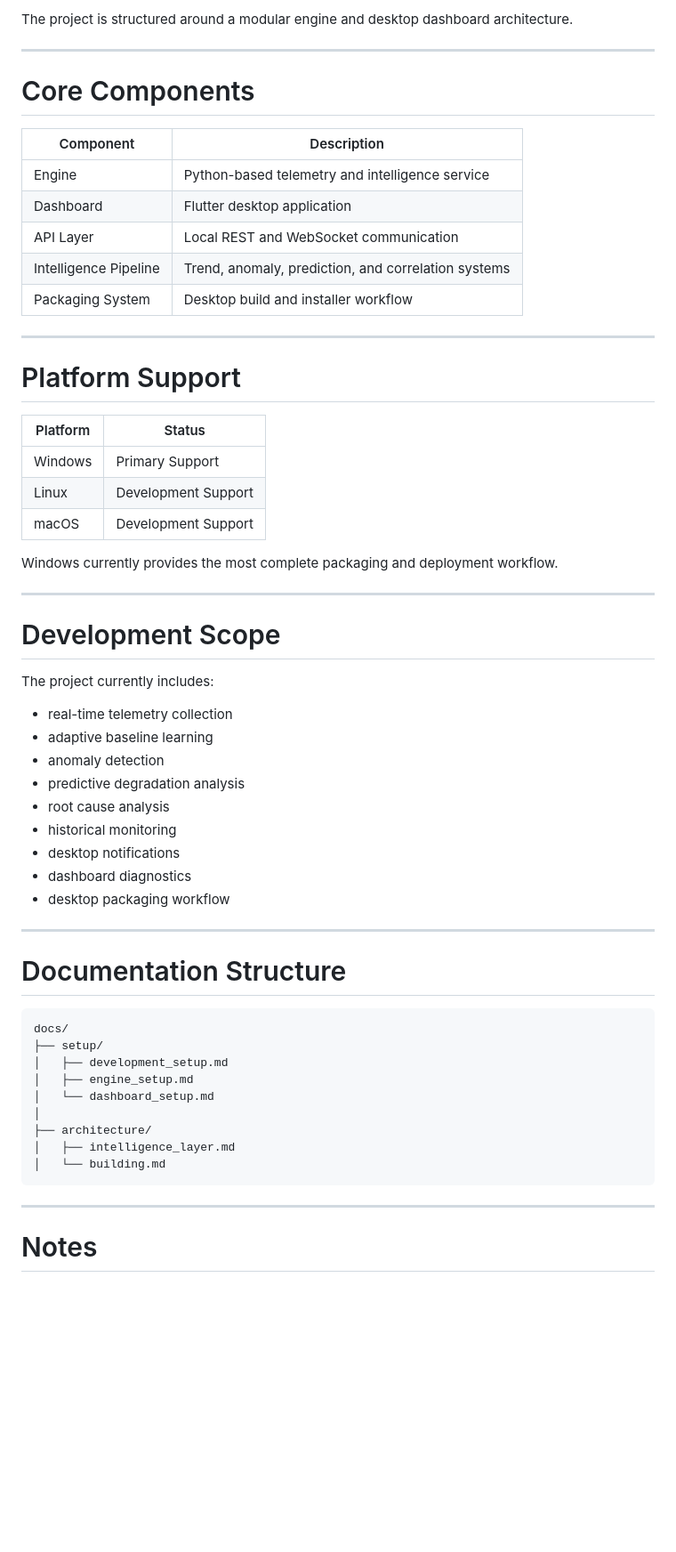
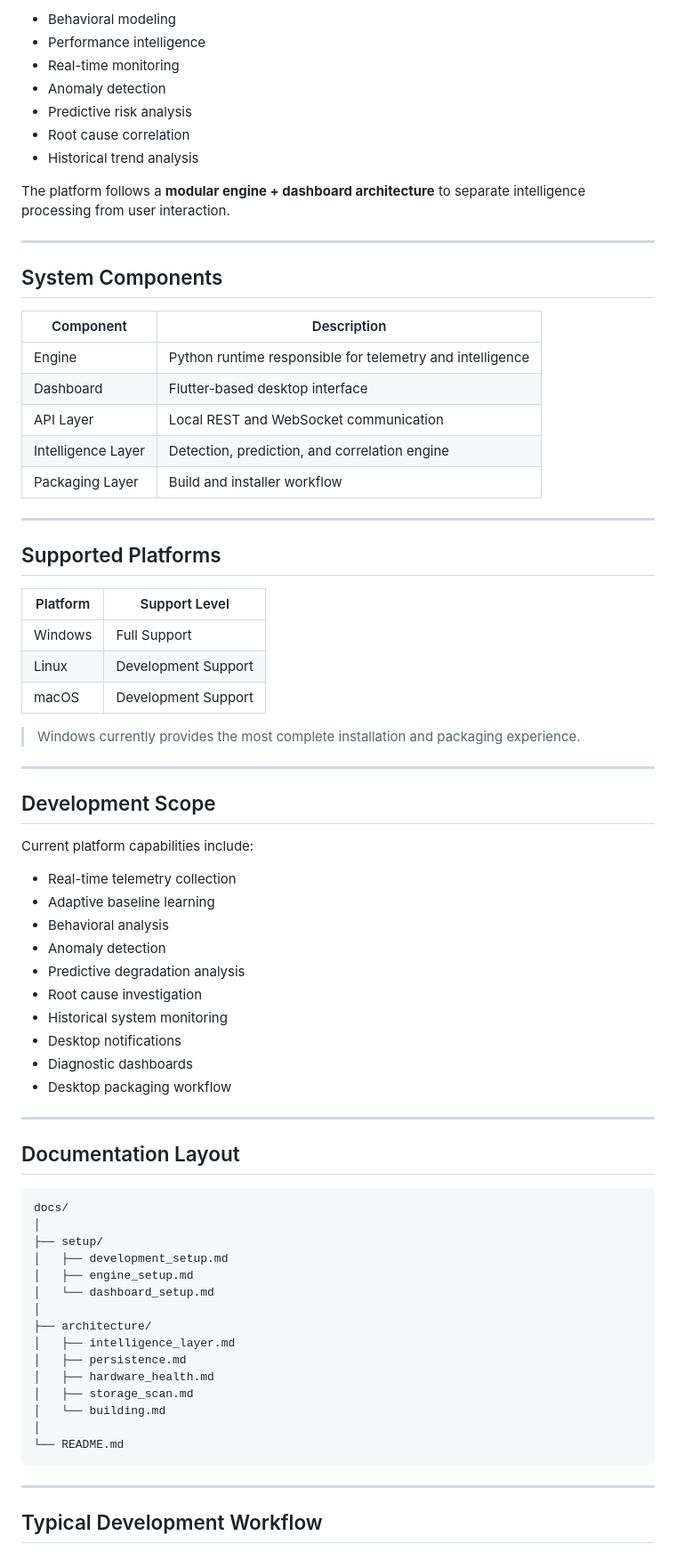
Before and after one commit to AsieduDevelopmentHub/SentraCore, a Markdown page: docs/README.md, the part around one of its changes. Shown at 89% size. Drawn GitHub-style; blank space fills up the shorter version.

````diff
--- a/docs/README.md
+++ b/docs/README.md
@@ -55,52 +74,62 @@ SentraCore is a local system behavior intelligence platform that transforms raw
 
-The project is structured around a modular engine and desktop dashboard architecture.
+- Behavioral modeling
+- Performance intelligence
+- Real-time monitoring
+- Anomaly detection
+- Predictive risk analysis
+- Root cause correlation
+- Historical trend analysis
+
+The platform follows a **modular engine + dashboard architecture** to separate intelligence processing from user interaction.
 
 ---
 
-# Core Components
+## System Components
 
 | Component | Description |
 |---|---|
-| Engine | Python-based telemetry and intelligence service |
-| Dashboard | Flutter desktop application |
+| Engine | Python runtime responsible for telemetry and intelligence |
+| Dashboard | Flutter-based desktop interface |
 | API Layer | Local REST and WebSocket communication |
-| Intelligence Pipeline | Trend, anomaly, prediction, and correlation systems |
-| Packaging System | Desktop build and installer workflow |
+| Intelligence Layer | Detection, prediction, and correlation engine |
+| Packaging Layer | Build and installer workflow |
 
 ---
 
-# Platform Support
+## Supported Platforms
 
-| Platform | Status |
+| Platform | Support Level |
 |---|---|
-| Windows | Primary Support |
+| Windows | Full Support |
 | Linux | Development Support |
 | macOS | Development Support |
 
-Windows currently provides the most complete packaging and deployment workflow.
+> Windows currently provides the most complete installation and packaging experience.
 
 ---
 
-# Development Scope
+## Development Scope
 
-The project currently includes:
+Current platform capabilities include:
 
-- real-time telemetry collection
-- adaptive baseline learning
-- anomaly detection
-- predictive degradation analysis
-- root cause analysis
-- historical monitoring
-- desktop notifications
-- dashboard diagnostics
-- desktop packaging workflow
+- Real-time telemetry collection
+- Adaptive baseline learning
+- Behavioral analysis
+- Anomaly detection
+- Predictive degradation analysis
+- Root cause investigation
+- Historical system monitoring
+- Desktop notifications
+- Diagnostic dashboards
+- Desktop packaging workflow
 
 ---
 
-# Documentation Structure
+## Documentation Layout
 
 ```text
 docs/
+│
 ├── setup/
 │   ├── development_setup.md
 │   ├── engine_setup.md
@@ -108,10 +137,15 @@ docs/
 │
 ├── architecture/
 │   ├── intelligence_layer.md
+│   ├── persistence.md
+│   ├── hardware_health.md
+│   ├── storage_scan.md
 │   └── building.md
+│
+└── README.md
 ```
 
 ---
 
-# Notes
+## Typical Development Workflow
 
````
Also changed, not shown: other parts of docs/README.md (+134 -38 lines).
